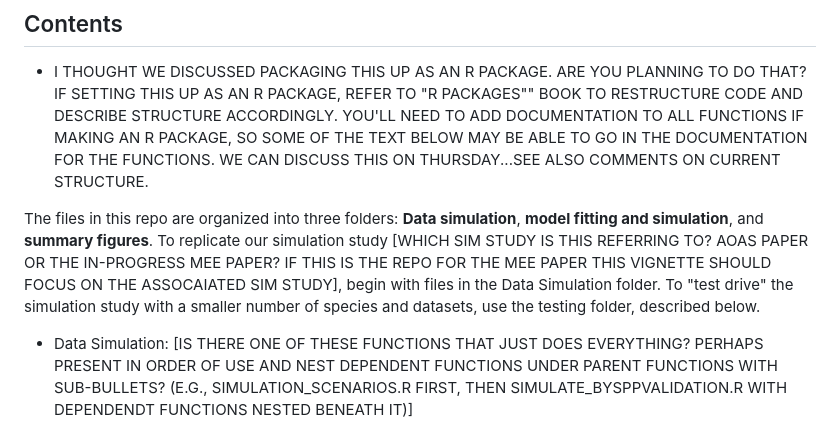
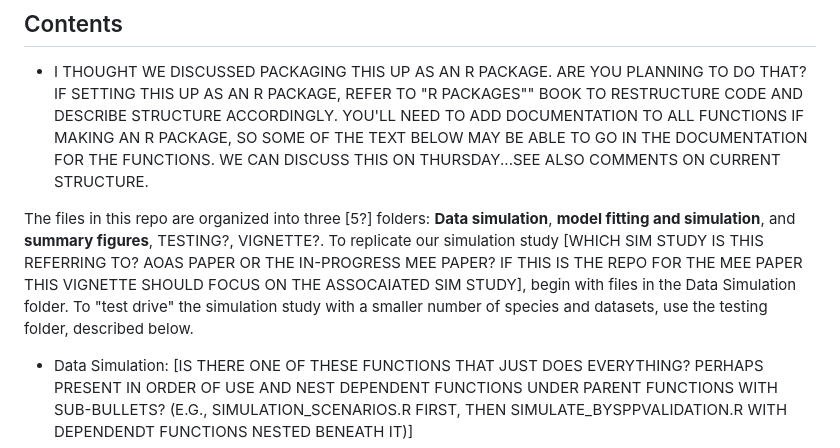
Before and after one commit to j-oram/ValidationExplorer, a Markdown page: README.md, the part around the change. Rendered like a GitHub page.

Commit message:
through testing for now

```diff
--- a/README.md
+++ b/README.md
@@ -31,7 +31,8 @@ To familiarize yourself with the contents of the repo, see the description of co
 
 - I THOUGHT WE DISCUSSED PACKAGING THIS UP AS AN R PACKAGE. ARE YOU PLANNING TO DO THAT? IF SETTING THIS UP AS AN R PACKAGE, REFER TO "R PACKAGES"" BOOK TO RESTRUCTURE CODE AND DESCRIBE STRUCTURE ACCORDINGLY. YOU'LL NEED TO ADD DOCUMENTATION TO ALL FUNCTIONS IF MAKING AN R PACKAGE, SO SOME OF THE TEXT BELOW MAY BE ABLE TO GO IN THE DOCUMENTATION FOR THE FUNCTIONS. WE CAN DISCUSS THIS ON THURSDAY...SEE ALSO COMMENTS ON CURRENT STRUCTURE.
 
-The files in this repo are organized into three folders: __Data simulation__, __model fitting and simulation__, and __summary figures__. To replicate our simulation study [WHICH SIM STUDY IS THIS REFERRING TO? AOAS PAPER OR THE IN-PROGRESS MEE PAPER? IF THIS IS THE REPO FOR THE MEE PAPER THIS VIGNETTE SHOULD FOCUS ON THE ASSOCAIATED SIM STUDY], begin with files in the Data Simulation folder. To "test drive" the simulation study with a smaller number of species and datasets, use the testing folder, described below.
+
+The files in this repo are organized into three [5?] folders: __Data simulation__, __model fitting and simulation__, and __summary figures__, TESTING?, VIGNETTE?. To replicate our simulation study [WHICH SIM STUDY IS THIS REFERRING TO? AOAS PAPER OR THE IN-PROGRESS MEE PAPER? IF THIS IS THE REPO FOR THE MEE PAPER THIS VIGNETTE SHOULD FOCUS ON THE ASSOCAIATED SIM STUDY], begin with files in the Data Simulation folder. To "test drive" the simulation study with a smaller number of species and datasets, use the testing folder, described below.
 
 - Data Simulation: [IS THERE ONE OF THESE FUNCTIONS THAT JUST DOES EVERYTHING? PERHAPS PRESENT IN ORDER OF USE AND NEST DEPENDENT FUNCTIONS UNDER PARENT FUNCTIONS WITH SUB-BULLETS?  (E.G., SIMULATION_SCENARIOS.R FIRST, THEN SIMULATE_BYSPPVALIDATION.R WITH DEPENDENDT FUNCTIONS NESTED BENEATH IT)]
   - `simulate_BySpeciesValidation.R`: This script defines a user-friendly wrapper function that can be used to simulate data assuming various stratified-by-species validation scenarios. Use this function to conduct your own simulations. For more information about the inputs/outputs of the function and an example of its usage, see the pdf vignette in this repo.
```
